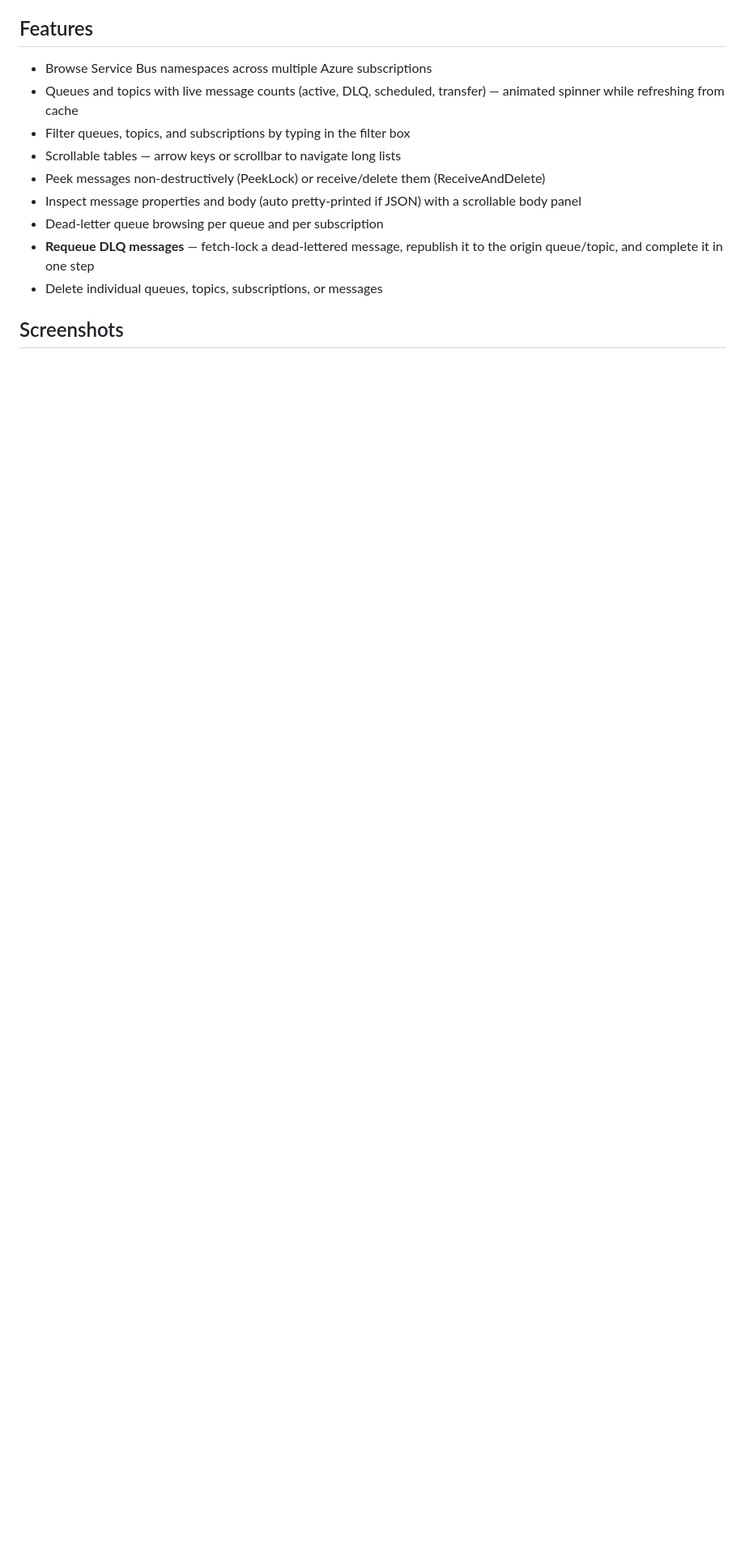
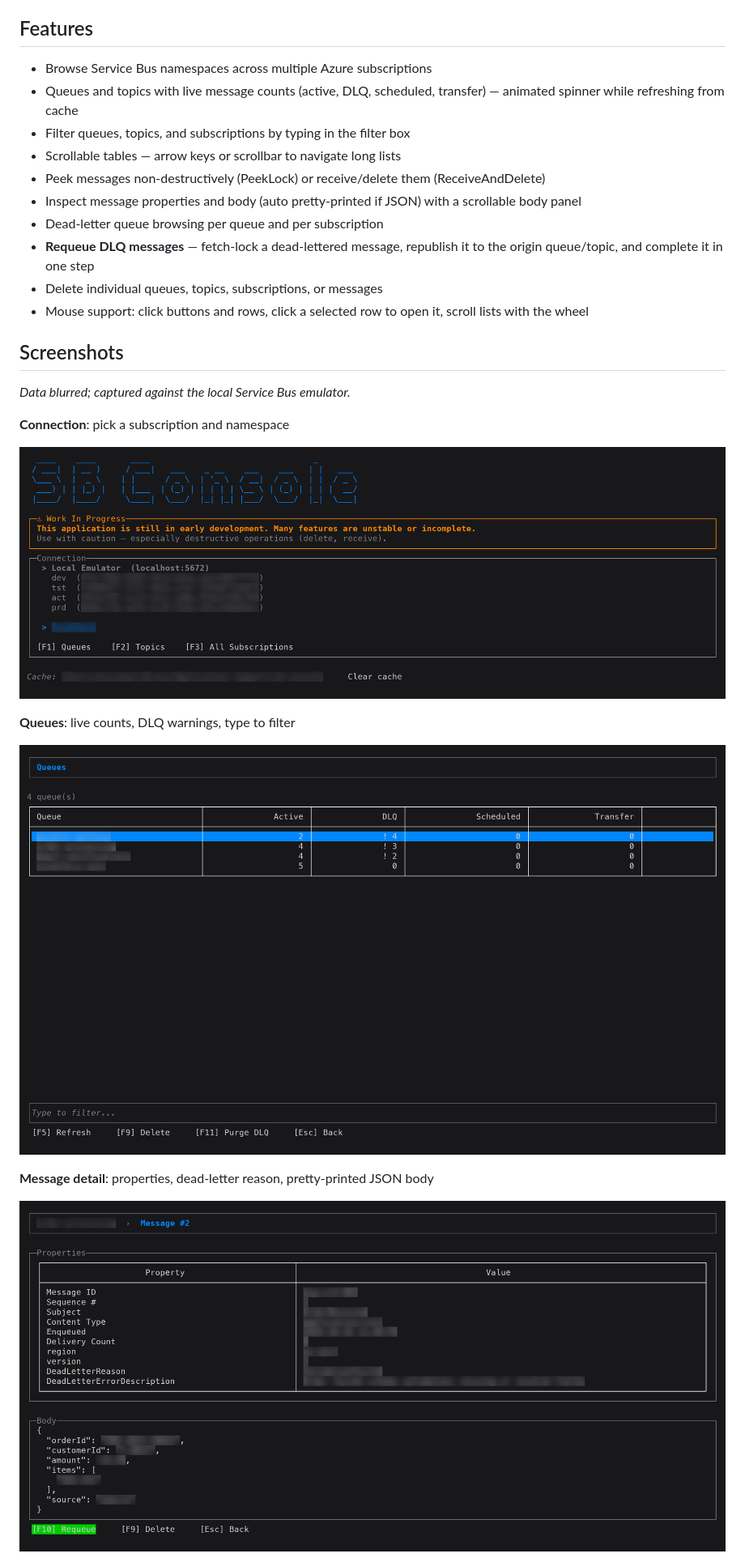
Before and after one commit to zidad/azure-servicebus-console, a Markdown page: README.md, the part around the change printed below. Shown: that part at 81% size. Rendered like a GitHub page; pictures changed too: docs/screenshots/connection.png (added), docs/screenshots/message-detail.png (added), docs/screenshots/queues.png (added); blank space fills up the shorter version.

```diff
--- a/README.md
+++ b/README.md
@@ -31,7 +31,21 @@ dotnet tool update -g Net.Azure.ServiceBusConsole
 - Dead-letter queue browsing per queue and per subscription
 - **Requeue DLQ messages** — fetch-lock a dead-lettered message, republish it to the origin queue/topic, and complete it in one step
 - Delete individual queues, topics, subscriptions, or messages
+- Mouse support: click buttons and rows, click a selected row to open it, scroll lists with the wheel
 
 ## Screenshots
 
-<!-- screenshots go here -->
+*Data blurred; captured against the local Service Bus emulator.*
+
+**Connection**: pick a subscription and namespace
+
+![Connection screen](https://raw.githubusercontent.com/zidad/azure-servicebus-console/main/docs/screenshots/connection.png)
+
+**Queues**: live counts, DLQ warnings, type to filter
+
+![Queue list](https://raw.githubusercontent.com/zidad/azure-servicebus-console/main/docs/screenshots/queues.png)
+
+**Message detail**: properties, dead-letter reason, pretty-printed JSON body
+
+![Message detail](https://raw.githubusercontent.com/zidad/azure-servicebus-console/main/docs/screenshots/message-detail.png)
+
```
Also changed, not shown: other parts of README.md (+5 -0 lines), docs/screenshots/all-subscriptions.png (added), 8 other files.
